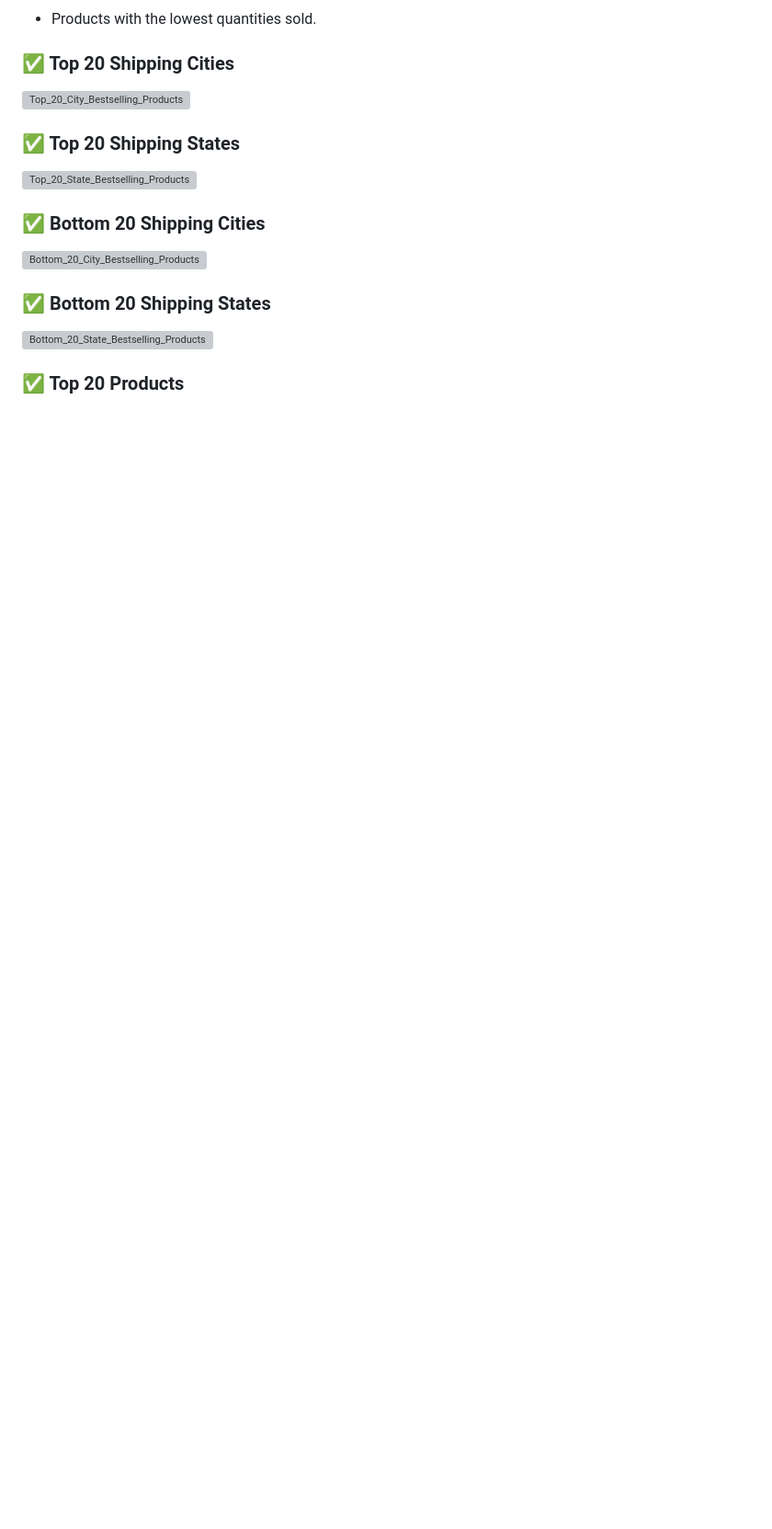
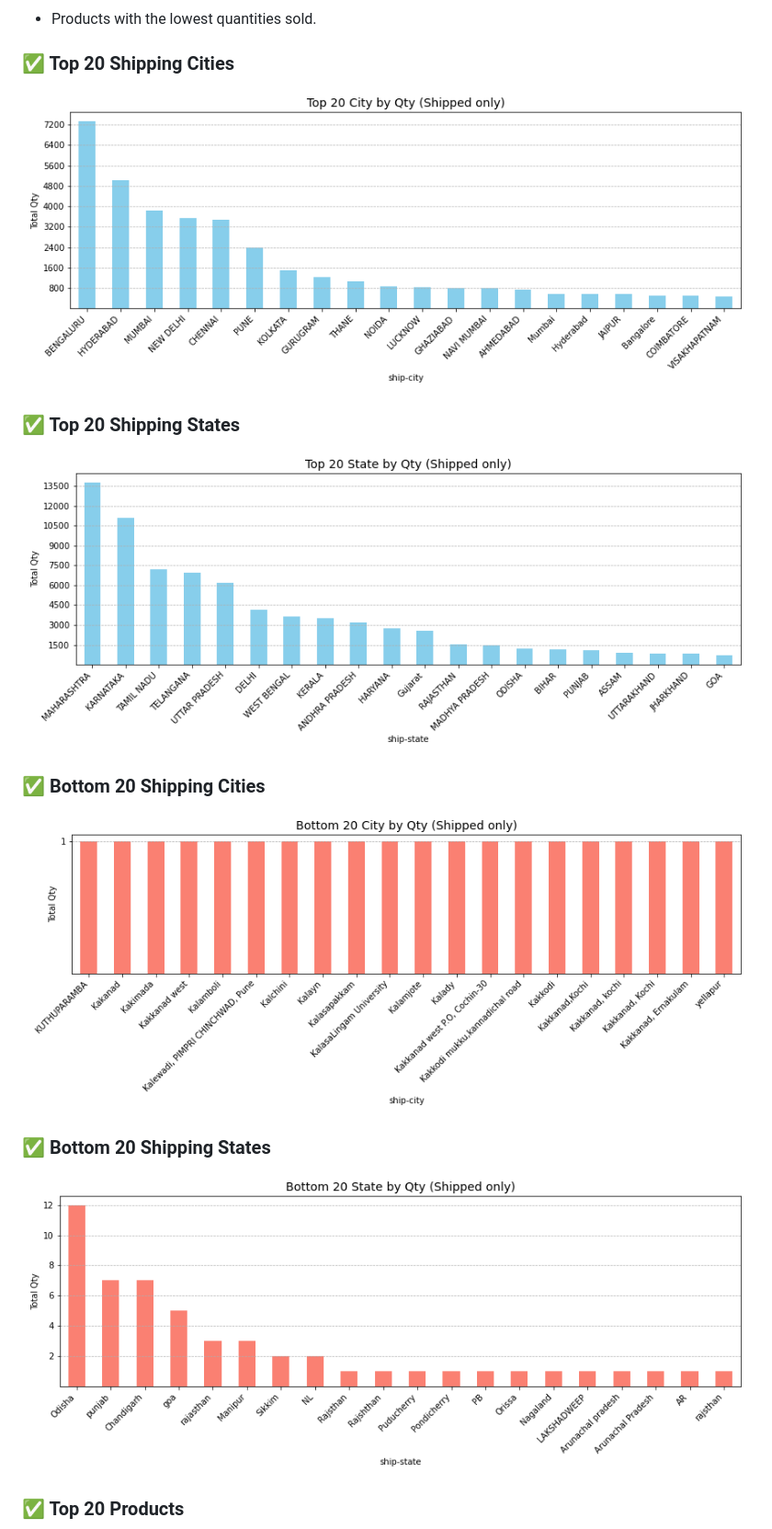
Before and after one commit to TLyticsInsight/ecommerce-sales-analysis, a Markdown page: README.md, the part around the change printed below. Shown: that part at 92% size. Drawn GitHub-style; blank space fills up the shorter version; grey boxes are pictures that could not be loaded.

```diff
--- a/README.md
+++ b/README.md
@@ -47,13 +47,13 @@ I am using **Python**, specifically **Jupyter Notebook** and **VSCode**, for dat
 - Products with the lowest quantities sold.
 
 ### ✅ Top 20 Shipping Cities
-![Top_20_City_Bestselling_Products](images/Top_20_City_Bestselling_Products.png)
+![Top_20_City_Bestselling_Products](/ecommerce-sales-analysis/images/Top_20_City_Bestselling_Products.png)
 ### ✅ Top 20 Shipping States
-![Top_20_State_Bestselling_Products](images/Top_20_State_Bestselling_Products.png)
+![Top_20_State_Bestselling_Products](/ecommerce-sales-analysis/images/Top_20_State_Bestselling_Products.png)
 
 ### ✅ Bottom 20 Shipping Cities
-![Bottom_20_City_Bestselling_Products](images/Bottom_20_City_Bestselling_Products.png)
+![Bottom_20_City_Bestselling_Products](/ecommerce-sales-analysis/images/Bottom_20_City_Bestselling_Products.png)
 ### ✅ Bottom 20 Shipping States
-![Bottom_20_State_Bestselling_Products](images/Bottom_20_State_Bestselling_Products.png)
+![Bottom_20_State_Bestselling_Products](/ecommerce-sales-analysis/images/Bottom_20_State_Bestselling_Products.png)
 
 ### ✅ Top 20 Products
```
Also changed, not shown: other parts of README.md (+3 -3 lines).
